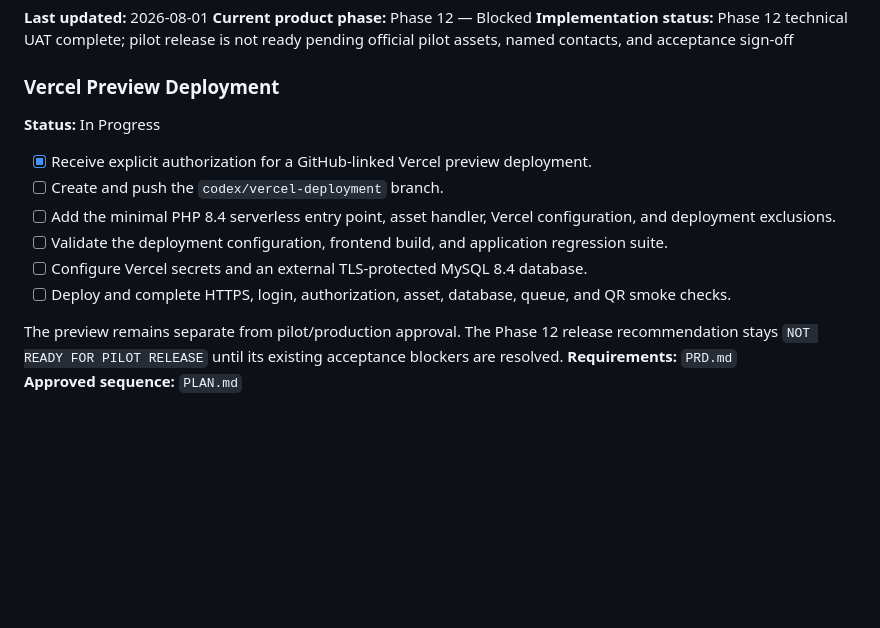
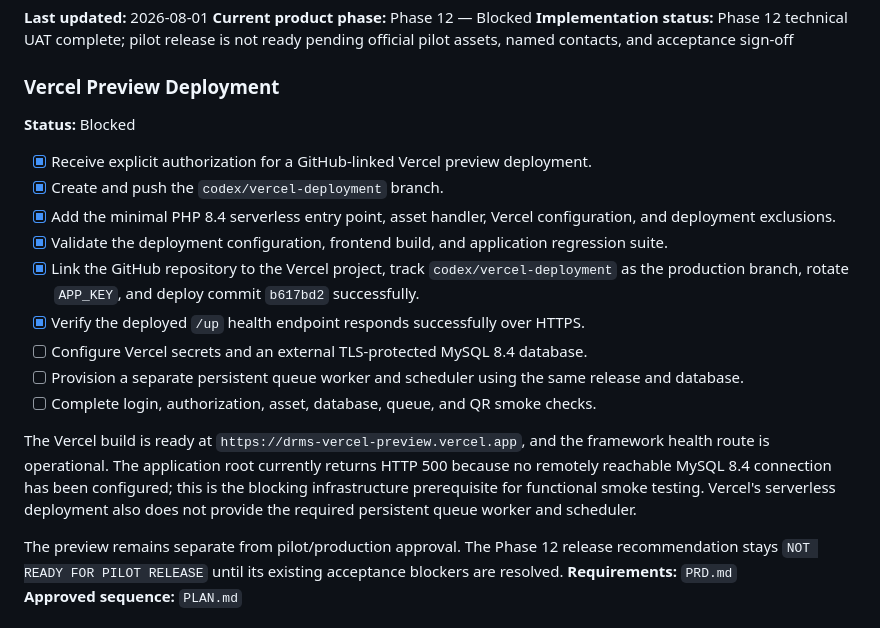
Before and after one commit to Kaiserworx/DRMS, a Markdown page: TASKS.md, the part around the change. Drawn GitHub-style; blank space fills up the shorter version.

Commit message:
Record Vercel deployment status

```diff
--- a/TASKS.md
+++ b/TASKS.md
@@ -8,14 +8,19 @@
 
 ### Vercel Preview Deployment
 
-**Status:** In Progress
+**Status:** Blocked
 
 - [x] Receive explicit authorization for a GitHub-linked Vercel preview deployment.
-- [ ] Create and push the `codex/vercel-deployment` branch.
-- [ ] Add the minimal PHP 8.4 serverless entry point, asset handler, Vercel configuration, and deployment exclusions.
-- [ ] Validate the deployment configuration, frontend build, and application regression suite.
+- [x] Create and push the `codex/vercel-deployment` branch.
+- [x] Add the minimal PHP 8.4 serverless entry point, asset handler, Vercel configuration, and deployment exclusions.
+- [x] Validate the deployment configuration, frontend build, and application regression suite.
+- [x] Link the GitHub repository to the Vercel project, track `codex/vercel-deployment` as the production branch, rotate `APP_KEY`, and deploy commit `b617bd2` successfully.
+- [x] Verify the deployed `/up` health endpoint responds successfully over HTTPS.
 - [ ] Configure Vercel secrets and an external TLS-protected MySQL 8.4 database.
-- [ ] Deploy and complete HTTPS, login, authorization, asset, database, queue, and QR smoke checks.
+- [ ] Provision a separate persistent queue worker and scheduler using the same release and database.
+- [ ] Complete login, authorization, asset, database, queue, and QR smoke checks.
+
+The Vercel build is ready at `https://drms-vercel-preview.vercel.app`, and the framework health route is operational. The application root currently returns HTTP 500 because no remotely reachable MySQL 8.4 connection has been configured; this is the blocking infrastructure prerequisite for functional smoke testing. Vercel's serverless deployment also does not provide the required persistent queue worker and scheduler.
 
 The preview remains separate from pilot/production approval. The Phase 12 release recommendation stays `NOT READY FOR PILOT RELEASE` until its existing acceptance blockers are resolved.
 **Requirements:** `PRD.md`
```
